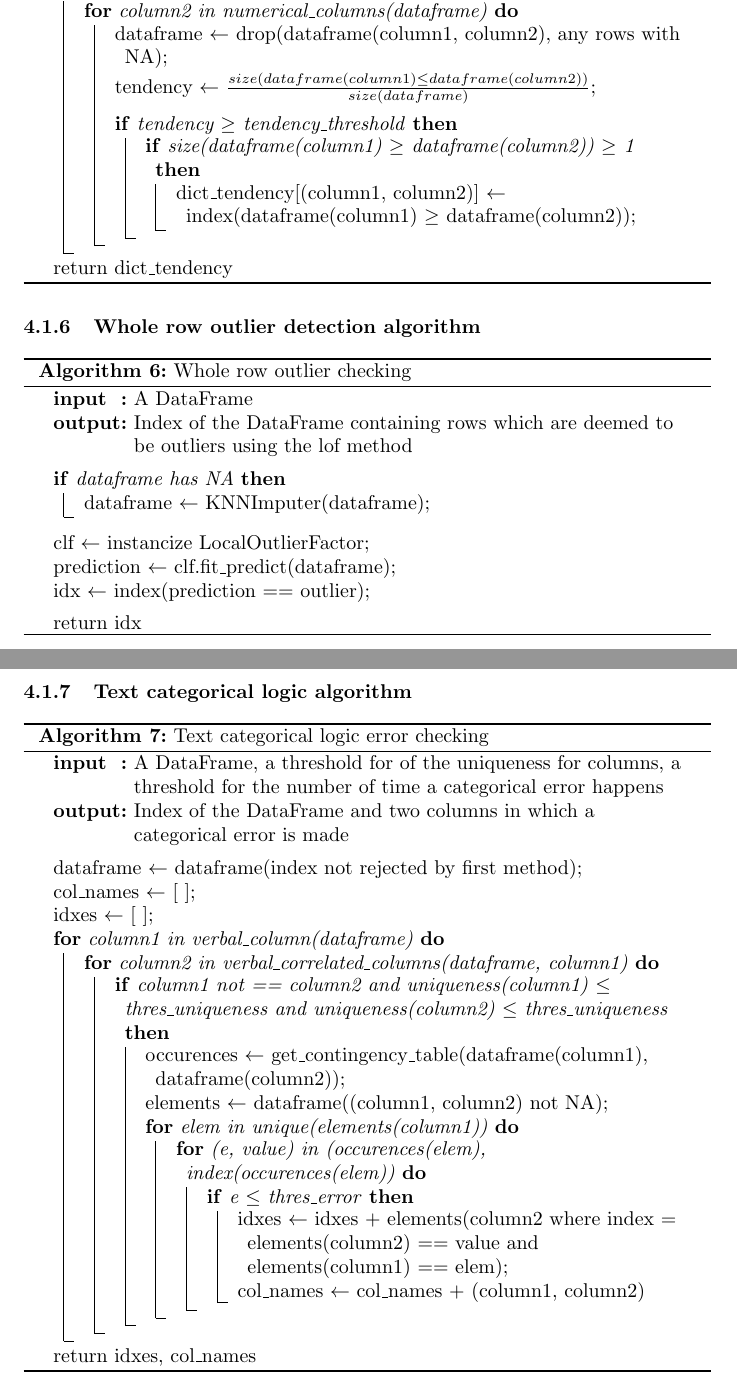
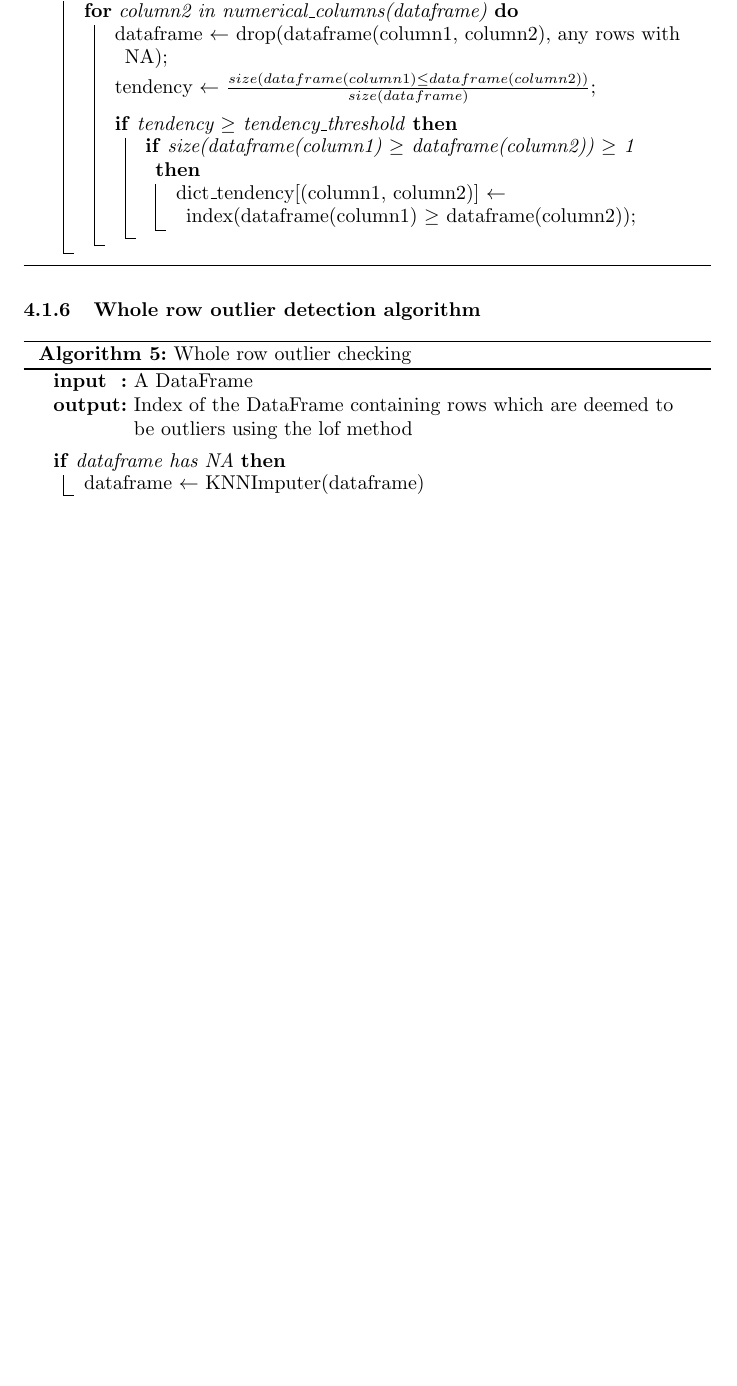
Before and after one commit to dhawat/assess_data_quality, a LaTeX document (report/report.tex): two parts of pages 12 and 13 of 15 before the commit and part of page 12 of 13 after it, the two joined at a grey line, cut so that both start at the same text, the shorter picture padded with empty space. Compiled offline with pdfLaTeX.

Commit message:
add to add

```diff
--- a/report/report.tex
+++ b/report/report.tex
@@ -302,7 +280,6 @@ Let us then follow our outlined methods and inspect the first method algorithms.
             }
         }
     }
-    return dict\_tendency
     \caption{Tendency checking\label{tendency}}
 \end{algorithm}
 
@@ -316,46 +293,8 @@ Let us then follow our outlined methods and inspect the first method algorithms.
     \BlankLine
 
     \If{dataframe has NA}{
-        dataframe $\leftarrow$ KNNImputer(dataframe)\;
+        dataframe $\leftarrow$ KNNImputer(dataframe)
     }
-    \BlankLine
-    clf $\leftarrow$ instancize LocalOutlierFactor\;
-    prediction $\leftarrow$ clf.fit\_predict(dataframe)\;
-    idx $\leftarrow$ index(prediction == outlier)\;
-    \BlankLine
-    return idx
+
     \caption{Whole row outlier checking\label{outlier}}
 \end{algorithm}
-
-\subsubsection{Text categorical logic algorithm}
-
-\begin{algorithm}[H]
-    \SetKwInOut{Input}{input}\SetKwInOut{Output}{output}
-    \Input{A DataFrame, a threshold for of the uniqueness for columns, a threshold for the number of time a categorical error happens}
-    \Output{Index of the DataFrame and two columns in which a categorical error is made}
-    \BlankLine
-
-    dataframe $\leftarrow$ dataframe(index not rejected by first method)\;
-
-    col\_names $\leftarrow$ [~]\;
-    idxes $\leftarrow$ [~]\;
-    \For{column1 in verbal\_column(dataframe)}{
-        \For{column2 in verbal\_correlated\_columns(dataframe, column1)}{
-            \If{column1 not == column2 and uniqueness(column1) $\leq$ thres\_uniqueness and uniqueness(column2) $\leq$ thres\_uniqueness}{
-                occurences $\leftarrow$ get\_contingency\_table(dataframe(column1), dataframe(column2))\;
-                elements $\leftarrow$ dataframe((column1, column2) not NA)\;
-                \For{elem in unique(elements(column1))}{
-                    \For{(e, value) in (occurences(elem), index(occurences(elem))}{
-                        \If{e $\leq$ thres\_error}{
-                            idxes $\leftarrow$ idxes $+$ elements(column2 where index = elements(column2) == value and elements(column1) == elem)\;
-                            col\_names $\leftarrow$ col\_names $+$ (column1, column2)
-                        }
-                    }
-                }
-            }
-        }
-    }
-
-    return idxes, col\_names
-    \caption{Text categorical logic error checking\label{str_logic}}
-\end{algorithm}
@@ -384,2 +300,0 @@ Let us then follow our outlined methods and inspect the first method algorithms.
-                    elements $\leftarrow$ dataframe((column1, column2) not NA)\;
-                    \For{elem in unique(elements(column1))}{
@@ -392 +300,0 @@ Let us then follow our outlined methods and inspect the first method algorithms.
-                                col\_names $\leftarrow$ col\_names $+$ (column1, column2)\;
```
Also changed, not shown: report/report.tex (76 more changed lines).
